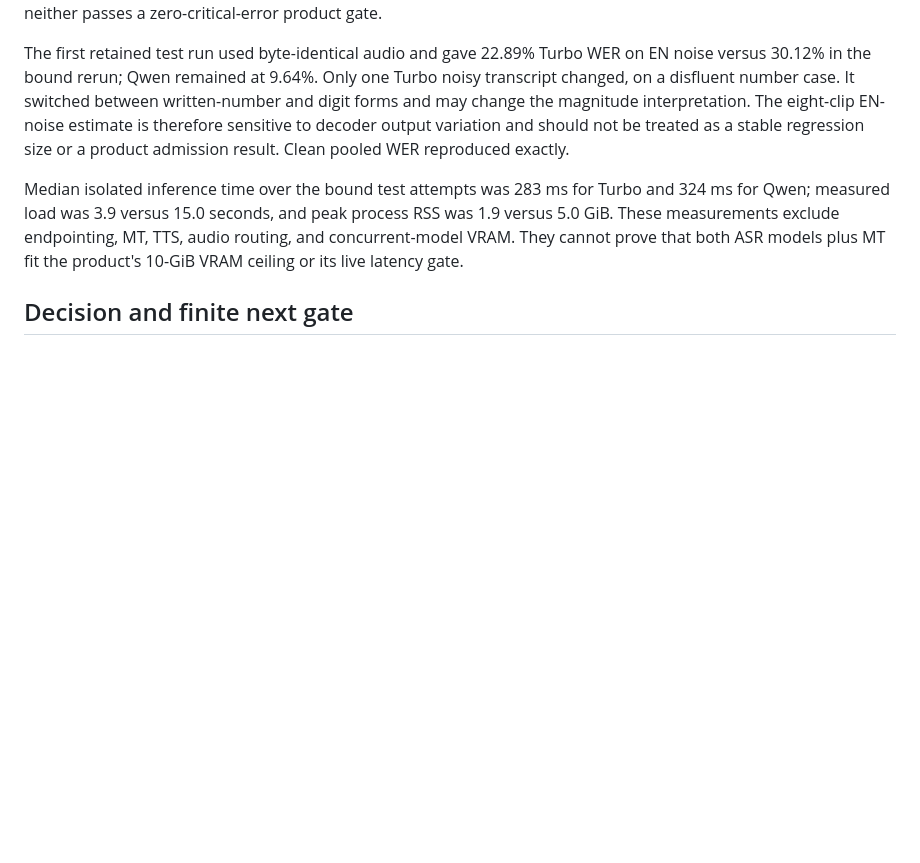
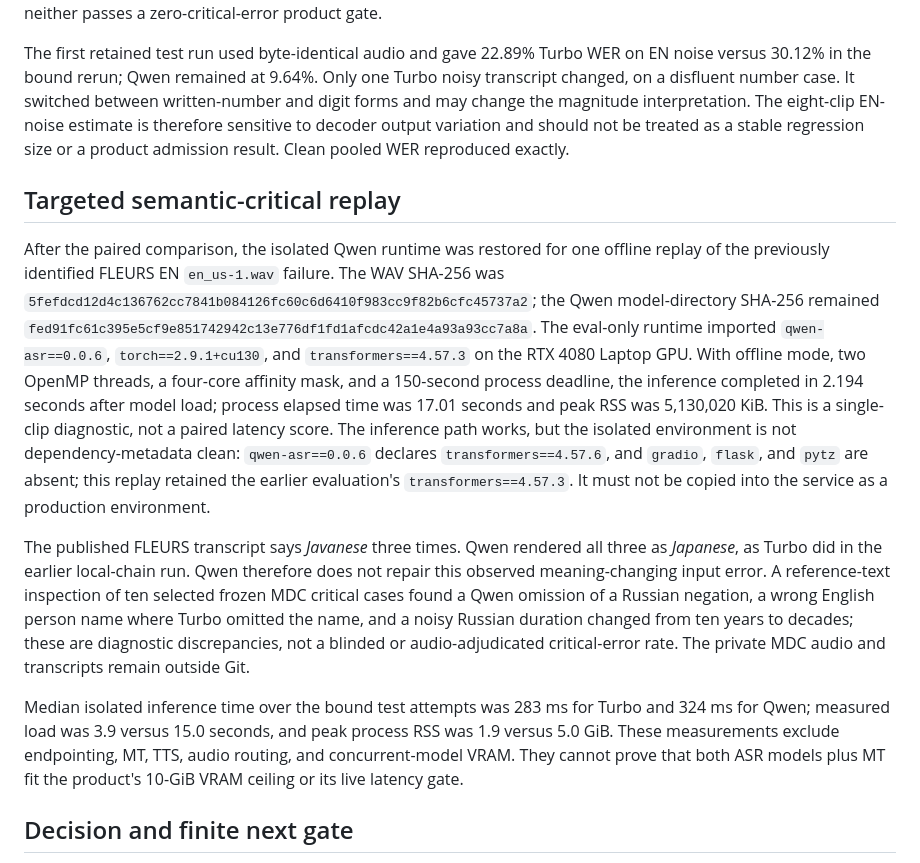
Before and after one commit to antonshalin76/translator, a Markdown page: docs/stabilization/asr-mdc-sps5-comparison-20260924.md, the part around the change. GitHub-like rendering; blank space fills up the shorter version.

Commit message:
docs: record ASR replay and MT completeness diagnostic

```diff
--- a/docs/stabilization/asr-mdc-sps5-comparison-20260924.md
+++ b/docs/stabilization/asr-mdc-sps5-comparison-20260924.md
@@ -85,6 +85,34 @@ interpretation. The eight-clip EN-noise estimate is therefore sensitive to
 decoder output variation and should not be treated as a stable regression
 size or a product admission result. Clean pooled WER reproduced exactly.
 
+## Targeted semantic-critical replay
+
+After the paired comparison, the isolated Qwen runtime was restored for one
+offline replay of the previously identified FLEURS EN `en_us-1.wav` failure.
+The WAV SHA-256 was
+`5fefdcd12d4c136762cc7841b084126fc60c6d6410f983cc9f82b6cfc45737a2`;
+the Qwen model-directory SHA-256 remained
+`fed91fc61c395e5cf9e851742942c13e776df1fd1afcdc42a1e4a93a93cc7a8a`.
+The eval-only runtime imported `qwen-asr==0.0.6`, `torch==2.9.1+cu130`, and
+`transformers==4.57.3` on the RTX 4080 Laptop GPU. With offline mode, two
+OpenMP threads, a four-core affinity mask, and a 150-second process deadline,
+the inference completed in 2.194 seconds after model load; process elapsed
+time was 17.01 seconds and peak RSS was 5,130,020 KiB. This is a single-clip
+diagnostic, not a paired latency score. The inference path works, but the
+isolated environment is not dependency-metadata clean: `qwen-asr==0.0.6`
+declares `transformers==4.57.6`, and `gradio`, `flask`, and `pytz` are absent;
+this replay retained the earlier evaluation's `transformers==4.57.3`. It must
+not be copied into the service as a production environment.
+
+The published FLEURS transcript says *Javanese* three times. Qwen rendered
+all three as *Japanese*, as Turbo did in the earlier local-chain run. Qwen
+therefore does not repair this observed meaning-changing input error. A
+reference-text inspection of ten selected frozen MDC critical cases found a
+Qwen omission of a Russian negation, a wrong English person name where Turbo
+omitted the name, and a noisy Russian duration changed from ten years to
+decades; these are diagnostic discrepancies, not a blinded or audio-adjudicated
+critical-error rate. The private MDC audio and transcripts remain outside Git.
+
 Median isolated inference time over the bound test attempts was 283 ms for
 Turbo and 324 ms for Qwen; measured load was 3.9 versus 15.0 seconds, and
 peak process RSS was 1.9 versus 5.0 GiB. These measurements exclude
```
Also changed, not shown: docs/stabilization/mt-natural-pilot-20260924.md (+28 -0 lines).
